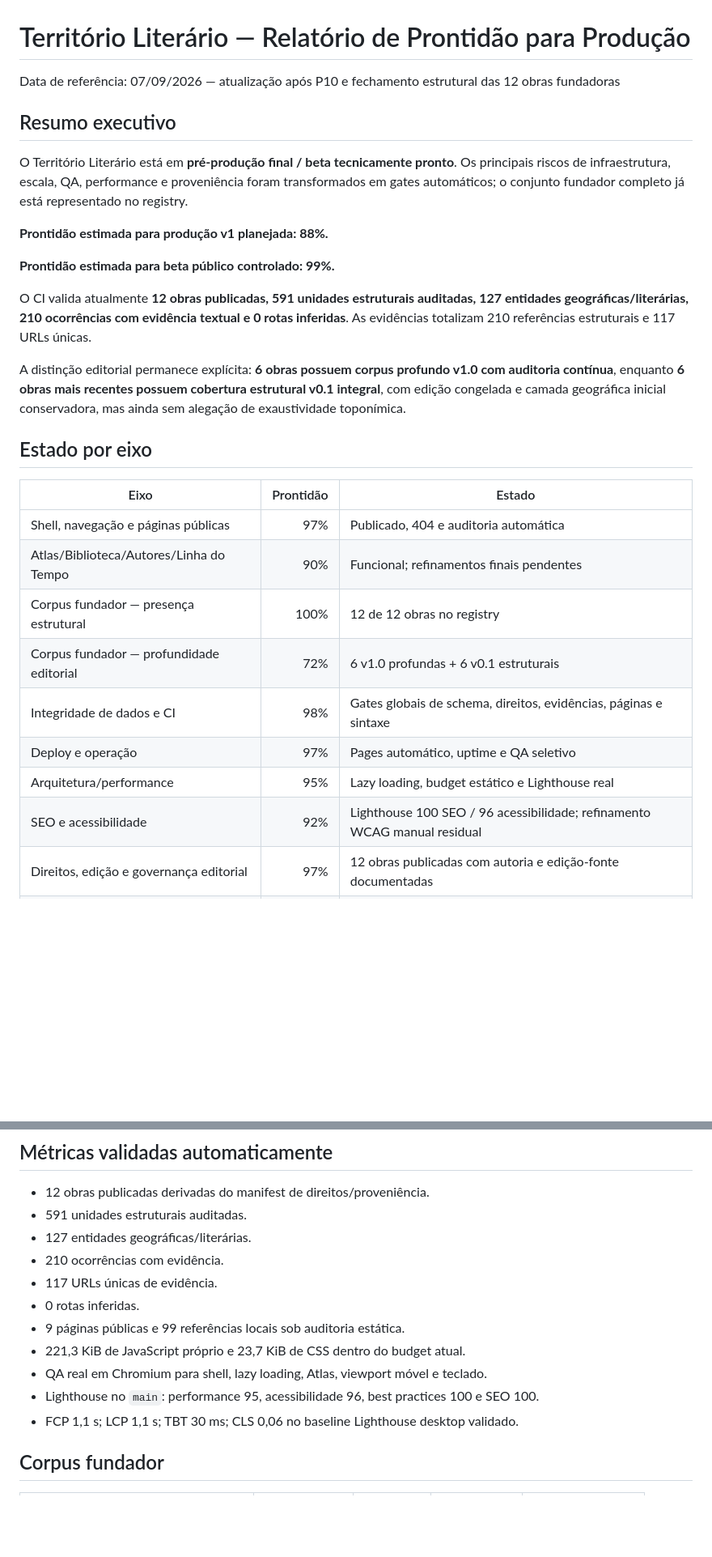
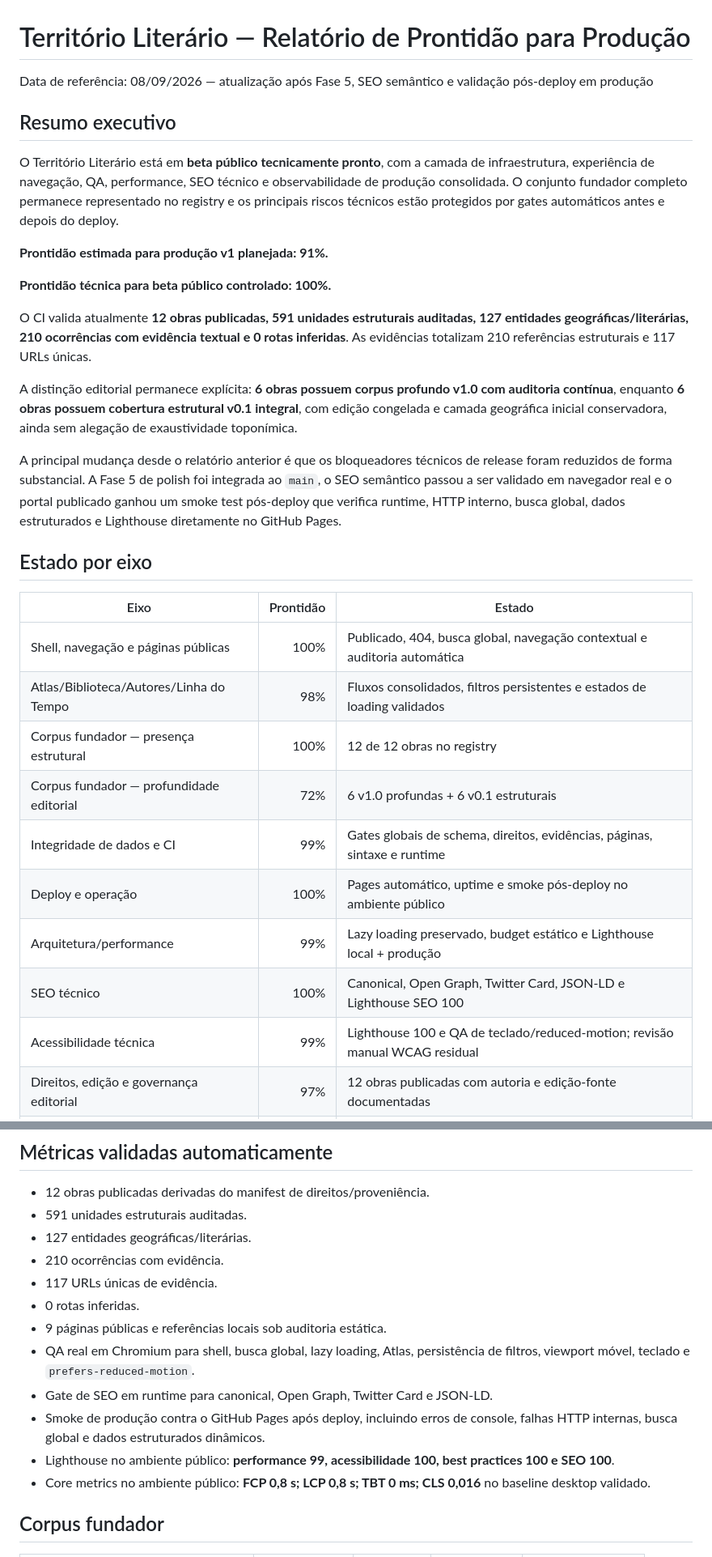
Before and after one commit to evybandeca/territorio-literario, a Markdown page: docs/PRODUCTION_READINESS_2026-09-07.md, 2 parts joined by grey strips. Shown at 81% size. GitHub-like rendering; blank space fills up the shorter version.

```diff
--- a/docs/PRODUCTION_READINESS_2026-09-07.md
+++ b/docs/PRODUCTION_READINESS_2026-09-07.md
@@ -1,31 +1,34 @@
 # Território Literário — Relatório de Prontidão para Produção
 
-Data de referência: 07/09/2026 — atualização após P10 e fechamento estrutural das 12 obras fundadoras
+Data de referência: 08/09/2026 — atualização após Fase 5, SEO semântico e validação pós-deploy em produção
 
 ## Resumo executivo
 
-O Território Literário está em **pré-produção final / beta tecnicamente pronto**. Os principais riscos de infraestrutura, escala, QA, performance e proveniência foram transformados em gates automáticos; o conjunto fundador completo já está representado no registry.
+O Território Literário está em **beta público tecnicamente pronto**, com a camada de infraestrutura, experiência de navegação, QA, performance, SEO técnico e observabilidade de produção consolidada. O conjunto fundador completo permanece representado no registry e os principais riscos técnicos estão protegidos por gates automáticos antes e depois do deploy.
 
-**Prontidão estimada para produção v1 planejada: 88%.**
+**Prontidão estimada para produção v1 planejada: 91%.**
 
-**Prontidão estimada para beta público controlado: 99%.**
+**Prontidão técnica para beta público controlado: 100%.**
 
 O CI valida atualmente **12 obras publicadas, 591 unidades estruturais auditadas, 127 entidades geográficas/literárias, 210 ocorrências com evidência textual e 0 rotas inferidas**. As evidências totalizam 210 referências estruturais e 117 URLs únicas.
 
-A distinção editorial permanece explícita: **6 obras possuem corpus profundo v1.0 com auditoria contínua**, enquanto **6 obras mais recentes possuem cobertura estrutural v0.1 integral**, com edição congelada e camada geográfica inicial conservadora, mas ainda sem alegação de exaustividade toponímica.
+A distinção editorial permanece explícita: **6 obras possuem corpus profundo v1.0 com auditoria contínua**, enquanto **6 obras possuem cobertura estrutural v0.1 integral**, com edição congelada e camada geográfica inicial conservadora, ainda sem alegação de exaustividade toponímica.
+
+A principal mudança desde o relatório anterior é que os bloqueadores técnicos de release foram reduzidos de forma substancial. A Fase 5 de polish foi integrada ao `main`, o SEO semântico passou a ser validado em navegador real e o portal publicado ganhou um smoke test pós-deploy que verifica runtime, HTTP interno, busca global, dados estruturados e Lighthouse diretamente no GitHub Pages.
 
 ## Estado por eixo
 
 | Eixo | Prontidão | Estado |
 |---|---:|---|
-| Shell, navegação e páginas públicas | 97% | Publicado, 404 e auditoria automática |
-| Atlas/Biblioteca/Autores/Linha do Tempo | 90% | Funcional; refinamentos finais pendentes |
+| Shell, navegação e páginas públicas | 100% | Publicado, 404, busca global, navegação contextual e auditoria automática |
+| Atlas/Biblioteca/Autores/Linha do Tempo | 98% | Fluxos consolidados, filtros persistentes e estados de loading validados |
 | Corpus fundador — presença estrutural | 100% | 12 de 12 obras no registry |
 | Corpus fundador — profundidade editorial | 72% | 6 v1.0 profundas + 6 v0.1 estruturais |
-| Integridade de dados e CI | 98% | Gates globais de schema, direitos, evidências, páginas e sintaxe |
-| Deploy e operação | 97% | Pages automático, uptime e QA seletivo |
-| Arquitetura/performance | 95% | Lazy loading, budget estático e Lighthouse real |
-| SEO e acessibilidade | 92% | Lighthouse 100 SEO / 96 acessibilidade; refinamento WCAG manual residual |
+| Integridade de dados e CI | 99% | Gates globais de schema, direitos, evidências, páginas, sintaxe e runtime |
+| Deploy e operação | 100% | Pages automático, uptime e smoke pós-deploy no ambiente público |
+| Arquitetura/performance | 99% | Lazy loading preservado, budget estático e Lighthouse local + produção |
+| SEO técnico | 100% | Canonical, Open Graph, Twitter Card, JSON-LD e Lighthouse SEO 100 |
+| Acessibilidade técnica | 99% | Lighthouse 100 e QA de teclado/reduced-motion; revisão manual WCAG residual |
 | Direitos, edição e governança editorial | 97% | 12 obras publicadas com autoria e edição-fonte documentadas |
 | Geocodificação histórica | 45% | Política conservadora; aprofundamento histórico ainda necessário |
 
@@ -37,11 +40,12 @@ A distinção editorial permanece explícita: **6 obras possuem corpus profundo
 - 210 ocorrências com evidência.
 - 117 URLs únicas de evidência.
 - 0 rotas inferidas.
-- 9 páginas públicas e 99 referências locais sob auditoria estática.
-- 221,3 KiB de JavaScript próprio e 23,7 KiB de CSS dentro do budget atual.
-- QA real em Chromium para shell, lazy loading, Atlas, viewport móvel e teclado.
-- Lighthouse no `main`: performance 95, acessibilidade 96, best practices 100 e SEO 100.
-- FCP 1,1 s; LCP 1,1 s; TBT 30 ms; CLS 0,06 no baseline Lighthouse desktop validado.
+- 9 páginas públicas e referências locais sob auditoria estática.
+- QA real em Chromium para shell, busca global, lazy loading, Atlas, persistência de filtros, viewport móvel, teclado e `prefers-reduced-motion`.
+- Gate de SEO em runtime para canonical, Open Graph, Twitter Card e JSON-LD.
+- Smoke de produção contra o GitHub Pages após deploy, incluindo erros de console, falhas HTTP internas, busca global e dados estruturados dinâmicos.
+- Lighthouse no ambiente público: **performance 99, acessibilidade 100, best practices 100 e SEO 100**.
+- Core metrics no ambiente público: **FCP 0,8 s; LCP 0,8 s; TBT 0 ms; CLS 0,016** no baseline desktop validado.
 
 ## Corpus fundador
 
```
Also changed, not shown: other parts of docs/PRODUCTION_READINESS_2026-09-07.md (+30 -17 lines).
